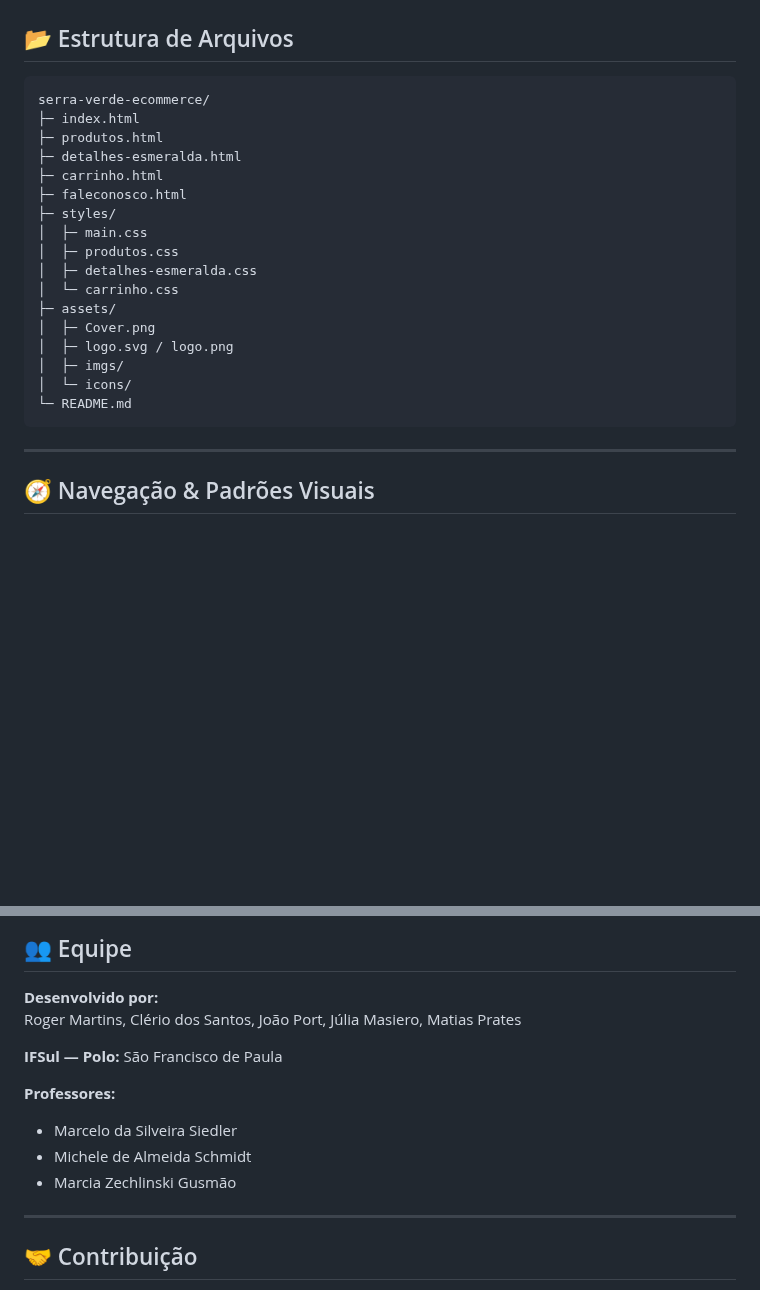
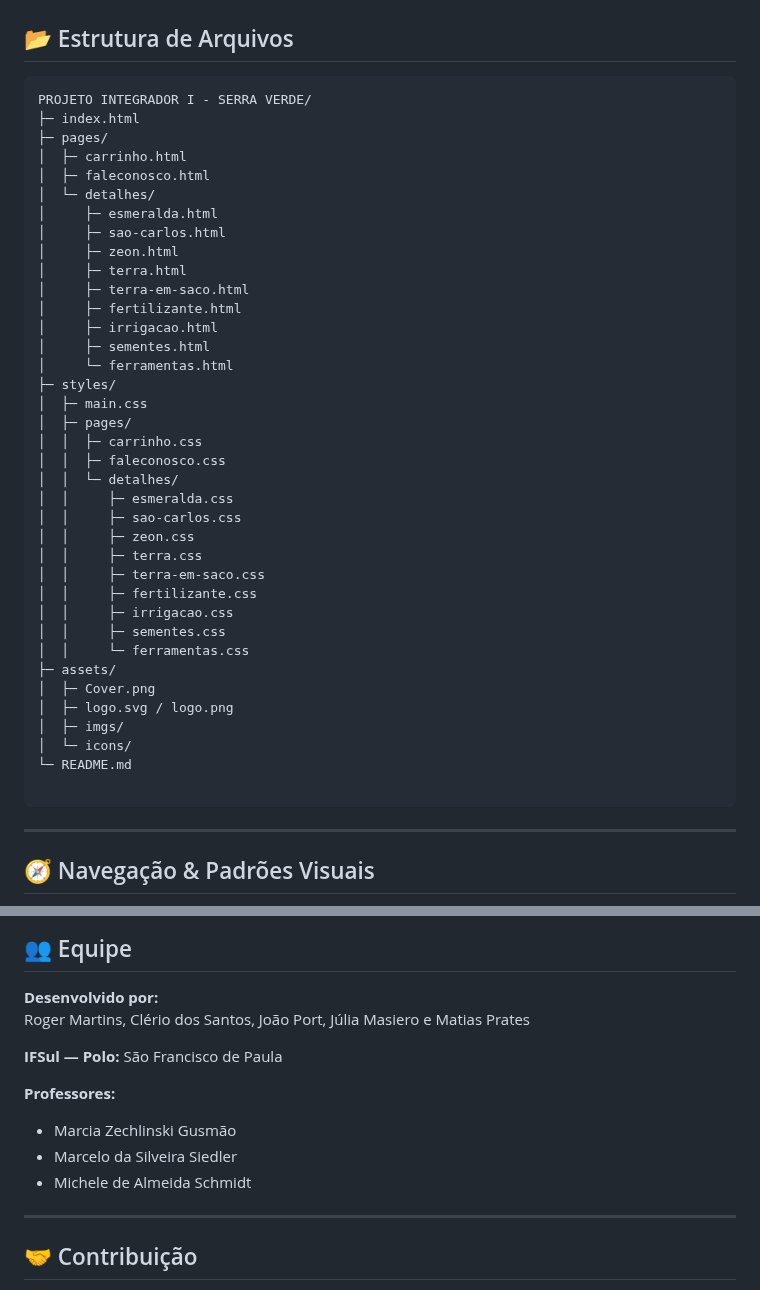
Before and after one commit to rogermorony/projeto-integrador-I---Serra-Verde, a Markdown page: readme.md, 2 parts joined by grey strips. Drawn GitHub-style; blank space fills up the shorter version.

Commit message:
refactor(readme): atualizado documentação do projeto

````diff
--- a/readme.md
+++ b/readme.md
@@ -57,23 +57,43 @@ O objetivo é desenvolver o <b>front-end estático de um e-commerce</b> fictíci
 ## 📂 Estrutura de Arquivos
 
 ```
-serra-verde-ecommerce/
+PROJETO INTEGRADOR I - SERRA VERDE/
 ├─ index.html
-├─ produtos.html
-├─ detalhes-esmeralda.html
-├─ carrinho.html
-├─ faleconosco.html
+├─ pages/
+│  ├─ carrinho.html
+│  ├─ faleconosco.html
+│  └─ detalhes/
+│     ├─ esmeralda.html
+│     ├─ sao-carlos.html
+│     ├─ zeon.html
+│     ├─ terra.html
+│     ├─ terra-em-saco.html
+│     ├─ fertilizante.html
+│     ├─ irrigacao.html
+│     ├─ sementes.html
+│     └─ ferramentas.html
 ├─ styles/
 │  ├─ main.css
-│  ├─ produtos.css
-│  ├─ detalhes-esmeralda.css
-│  └─ carrinho.css
+│  ├─ pages/
+│  │  ├─ carrinho.css
+│  │  ├─ faleconosco.css
+│  │  └─ detalhes/
+│  │     ├─ esmeralda.css
+│  │     ├─ sao-carlos.css
+│  │     ├─ zeon.css
+│  │     ├─ terra.css
+│  │     ├─ terra-em-saco.css
+│  │     ├─ fertilizante.css
+│  │     ├─ irrigacao.css
+│  │     ├─ sementes.css
+│  │     └─ ferramentas.css
 ├─ assets/
 │  ├─ Cover.png
 │  ├─ logo.svg / logo.png
 │  ├─ imgs/
 │  └─ icons/
 └─ README.md
+
 ```
 
 ---
@@ -90,14 +110,15 @@ serra-verde-ecommerce/
 ## 👥 Equipe
 
 **Desenvolvido por:**
-Roger Martins, Clério dos Santos, João Port, Júlia Masiero, Matias Prates
+Roger Martins, Clério dos Santos, João Port, Júlia Masiero e Matias Prates
 
 **IFSul — Polo:** São Francisco de Paula
 
 **Professores:**
+- Marcia Zechlinski Gusmão
 - Marcelo da Silveira Siedler
 - Michele de Almeida Schmidt
-- Marcia Zechlinski Gusmão
+
 
 ---
 
````
Also changed, not shown: other parts of readme.md (+1 -1 lines).
